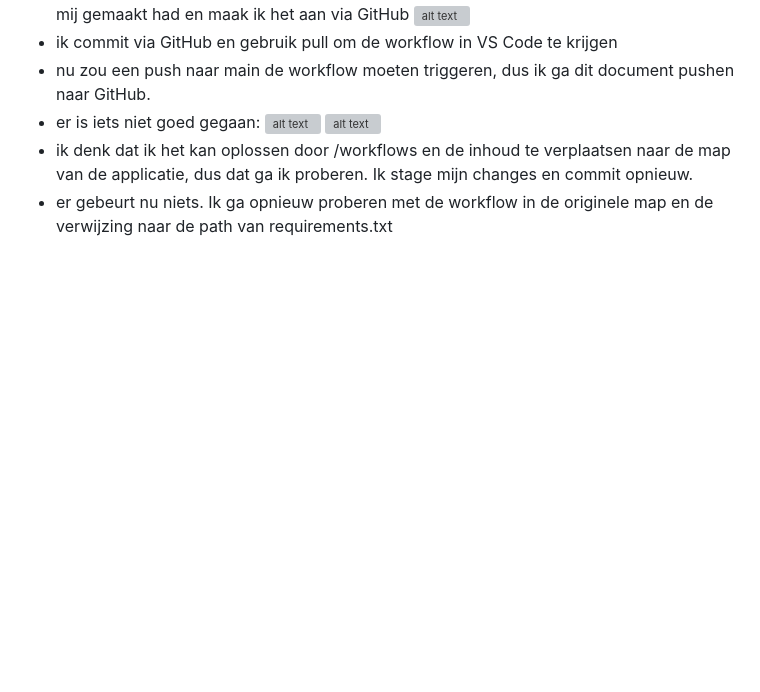
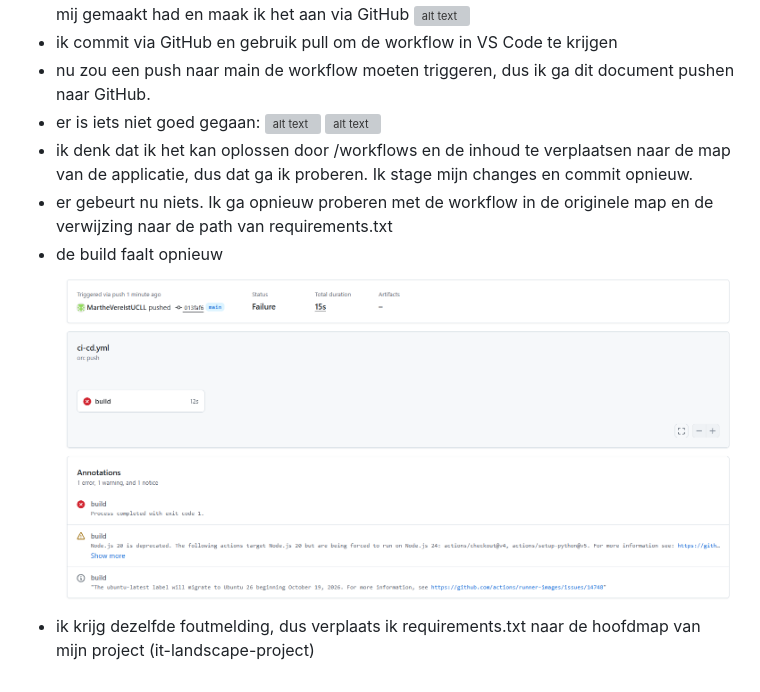
Before and after one commit to MartheVerelstUCLL/it-landscape-project, a Markdown page: docs/05 CI CD.md, the part around the change. GitHub-like rendering; pictures changed too: docs/image-36.png (added); blank space fills up the shorter version; grey boxes are pictures that could not be loaded.

Commit message:
05 CI CD Workflow test 4

```diff
--- a/docs/05 CI CD.md
+++ b/docs/05 CI CD.md
@@ -181,3 +181,5 @@ jobs:
 - er is iets niet goed gegaan: ![alt text](image-34.png) ![alt text](image-35.png)
 - ik denk dat ik het kan oplossen door /workflows en de inhoud te verplaatsen naar de map van de applicatie, dus dat ga ik proberen. Ik stage mijn changes en commit opnieuw.
 - er gebeurt nu niets. Ik ga opnieuw proberen met de workflow in de originele map en de verwijzing naar de path van requirements.txt
+- de build faalt opnieuw ![alt text](image-36.png)
+- ik krijg dezelfde foutmelding, dus verplaats ik requirements.txt naar de hoofdmap van mijn project (it-landscape-project)
```
Also changed, not shown: 3 other files.
